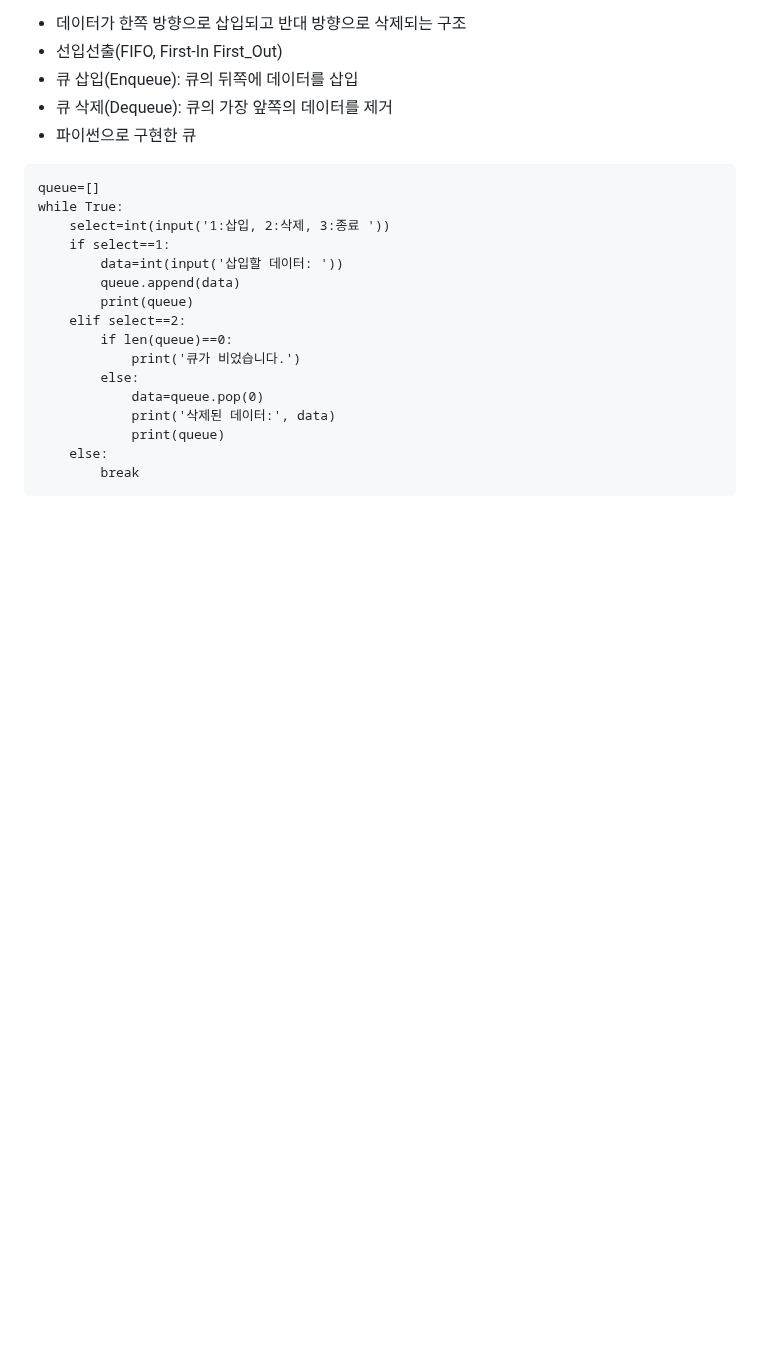
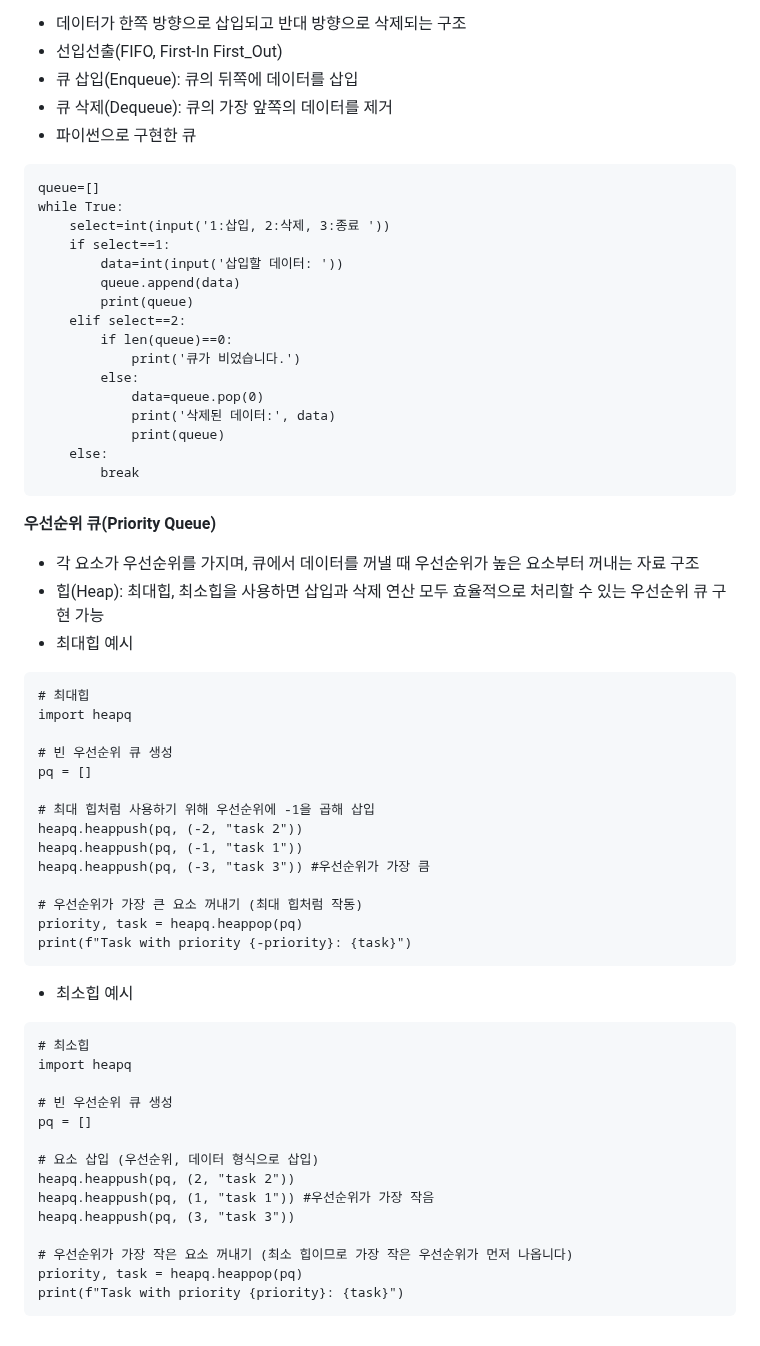
Before and after one commit to daoujunsung/Daou-FITs-3-YangJunsung, a Markdown page: [TIL] 2025-01-07 TIL.md, the part around the change. Rendered like a GitHub page; blank space fills up the shorter version.

````diff
--- a/[TIL] 2025-01-07 TIL.md
+++ b/[TIL] 2025-01-07 TIL.md
@@ -88,3 +88,41 @@ while True:
     else:
         break
 ```
+
+**우선순위 큐(Priority Queue)**
+- 각 요소가 우선순위를 가지며, 큐에서 데이터를 꺼낼 때 우선순위가 높은 요소부터 꺼내는 자료 구조
+- 힙(Heap): 최대힙, 최소힙을 사용하면 삽입과 삭제 연산 모두 효율적으로 처리할 수 있는 우선순위 큐 구현 가능
+- 최대힙 예시
+```
+# 최대힙
+import heapq
+
+# 빈 우선순위 큐 생성
+pq = []
+
+# 최대 힙처럼 사용하기 위해 우선순위에 -1을 곱해 삽입
+heapq.heappush(pq, (-2, "task 2"))
+heapq.heappush(pq, (-1, "task 1"))
+heapq.heappush(pq, (-3, "task 3")) #우선순위가 가장 큼
+
+# 우선순위가 가장 큰 요소 꺼내기 (최대 힙처럼 작동)
+priority, task = heapq.heappop(pq)
+print(f"Task with priority {-priority}: {task}")
+```
+- 최소힙 예시
+```
+# 최소힙
+import heapq
+
+# 빈 우선순위 큐 생성
+pq = []
+
+# 요소 삽입 (우선순위, 데이터 형식으로 삽입)
+heapq.heappush(pq, (2, "task 2"))
+heapq.heappush(pq, (1, "task 1")) #우선순위가 가장 작음
+heapq.heappush(pq, (3, "task 3"))
+
+# 우선순위가 가장 작은 요소 꺼내기 (최소 힙이므로 가장 작은 우선순위가 먼저 나옵니다)
+priority, task = heapq.heappop(pq)
+print(f"Task with priority {priority}: {task}")
+```
````
